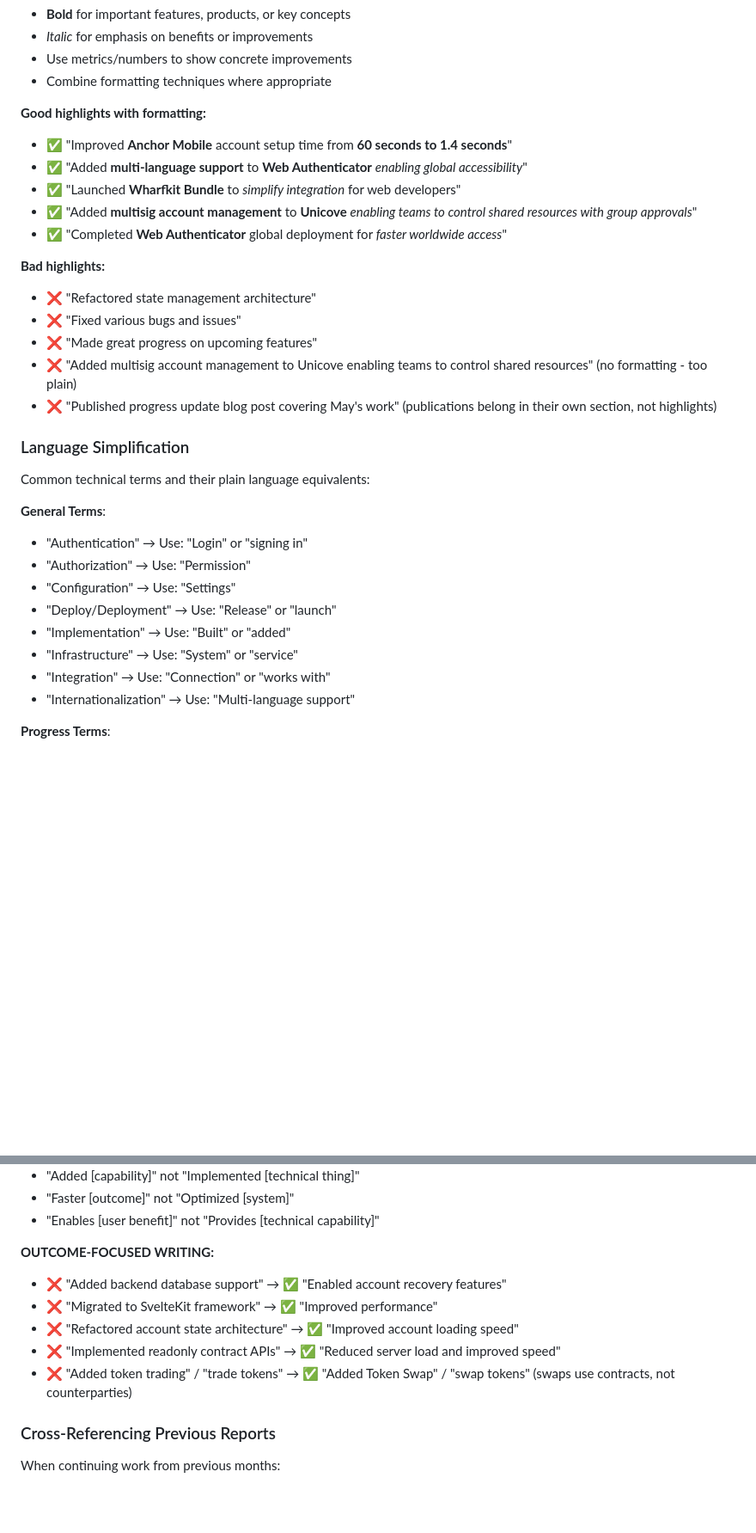
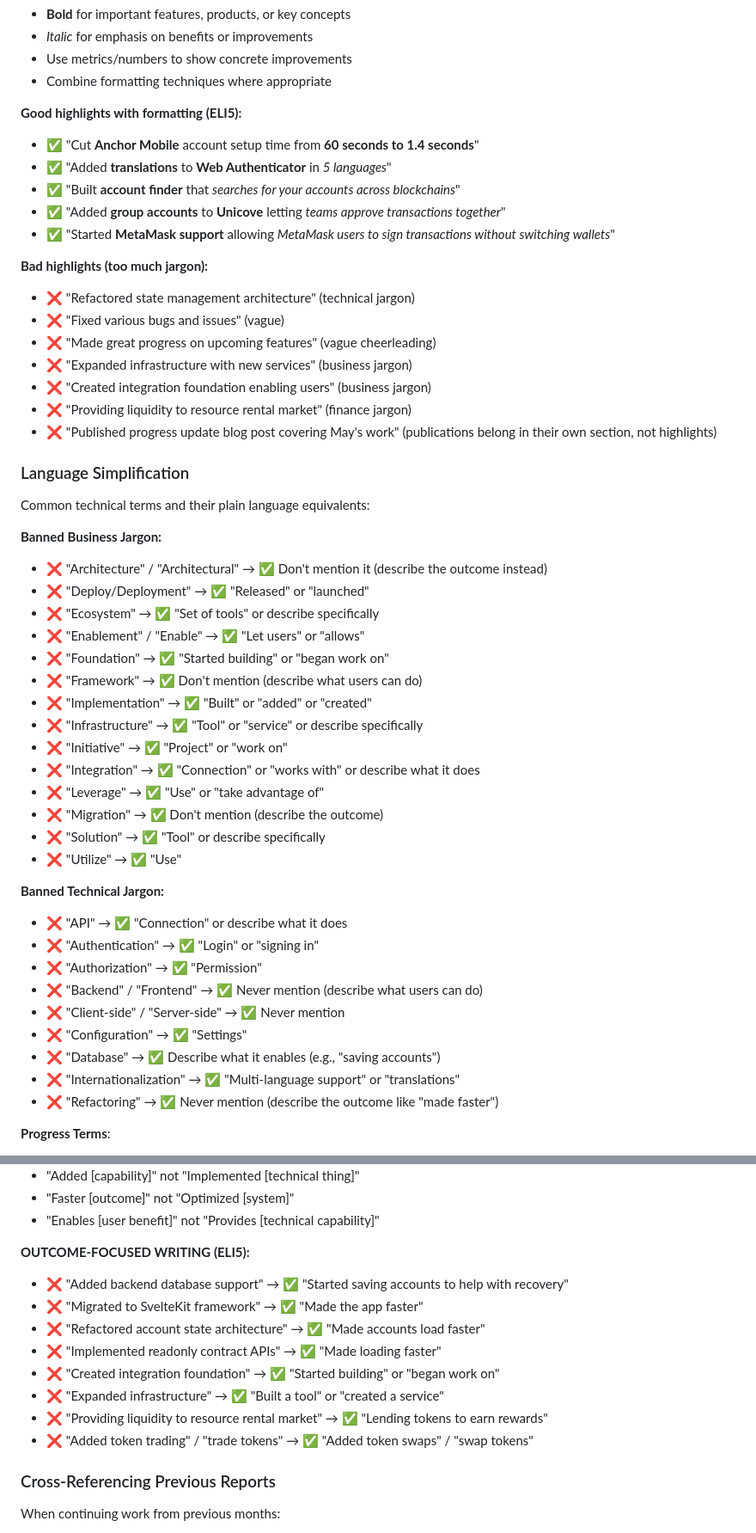
Before and after one commit to greymass/reporter-agent, a Markdown page: agents/summary.md, 2 parts joined by grey strips. Shown: that part at 86% size. Rendered like a GitHub page; blank space fills up the shorter version.

```diff
--- a/agents/summary.md
+++ b/agents/summary.md
@@ -241,33 +254,52 @@ Use markdown formatting to make key concepts and metrics stand out:
 - Use metrics/numbers to show concrete improvements
 - Combine formatting techniques where appropriate
 
-**Good highlights with formatting:**
-- ✅ "Improved **Anchor Mobile** account setup time from **60 seconds to 1.4 seconds**"
-- ✅ "Added **multi-language support** to **Web Authenticator** *enabling global accessibility*"
-- ✅ "Launched **Wharfkit Bundle** to *simplify integration* for web developers"
-- ✅ "Added **multisig account management** to **Unicove** *enabling teams to control shared resources with group approvals*"
-- ✅ "Completed **Web Authenticator** global deployment for *faster worldwide access*"
+**Good highlights with formatting (ELI5):**
+- ✅ "Cut **Anchor Mobile** account setup time from **60 seconds to 1.4 seconds**"
+- ✅ "Added **translations** to **Web Authenticator** in *5 languages*"
+- ✅ "Built **account finder** that *searches for your accounts across blockchains*"
+- ✅ "Added **group accounts** to **Unicove** letting *teams approve transactions together*"
+- ✅ "Started **MetaMask support** allowing *MetaMask users to sign transactions without switching wallets*"
 
-**Bad highlights:**
-- ❌ "Refactored state management architecture"
-- ❌ "Fixed various bugs and issues"
-- ❌ "Made great progress on upcoming features"
-- ❌ "Added multisig account management to Unicove enabling teams to control shared resources" (no formatting - too plain)
+**Bad highlights (too much jargon):**
+- ❌ "Refactored state management architecture" (technical jargon)
+- ❌ "Fixed various bugs and issues" (vague)
+- ❌ "Made great progress on upcoming features" (vague cheerleading)
+- ❌ "Expanded infrastructure with new services" (business jargon)
+- ❌ "Created integration foundation enabling users" (business jargon)
+- ❌ "Providing liquidity to resource rental market" (finance jargon)
 - ❌ "Published progress update blog post covering May's work" (publications belong in their own section, not highlights)
 
 ### Language Simplification
 
 Common technical terms and their plain language equivalents:
 
-**General Terms**:
-- "Authentication" → Use: "Login" or "signing in"
-- "Authorization" → Use: "Permission"
-- "Configuration" → Use: "Settings"
-- "Deploy/Deployment" → Use: "Release" or "launch"
-- "Implementation" → Use: "Built" or "added"
-- "Infrastructure" → Use: "System" or "service"
-- "Integration" → Use: "Connection" or "works with"
-- "Internationalization" → Use: "Multi-language support"
+**Banned Business Jargon:**
+- ❌ "Architecture" / "Architectural" → ✅ Don't mention it (describe the outcome instead)
+- ❌ "Deploy/Deployment" → ✅ "Released" or "launched"
+- ❌ "Ecosystem" → ✅ "Set of tools" or describe specifically
+- ❌ "Enablement" / "Enable" → ✅ "Let users" or "allows"
+- ❌ "Foundation" → ✅ "Started building" or "began work on"
+- ❌ "Framework" → ✅ Don't mention (describe what users can do)
+- ❌ "Implementation" → ✅ "Built" or "added" or "created"
+- ❌ "Infrastructure" → ✅ "Tool" or "service" or describe specifically
+- ❌ "Initiative" → ✅ "Project" or "work on"
+- ❌ "Integration" → ✅ "Connection" or "works with" or describe what it does
+- ❌ "Leverage" → ✅ "Use" or "take advantage of"
+- ❌ "Migration" → ✅ Don't mention (describe the outcome)
+- ❌ "Solution" → ✅ "Tool" or describe specifically
+- ❌ "Utilize" → ✅ "Use"
+
+**Banned Technical Jargon:**
+- ❌ "API" → ✅ "Connection" or describe what it does
+- ❌ "Authentication" → ✅ "Login" or "signing in"
+- ❌ "Authorization" → ✅ "Permission"
+- ❌ "Backend" / "Frontend" → ✅ Never mention (describe what users can do)
+- ❌ "Client-side" / "Server-side" → ✅ Never mention
+- ❌ "Configuration" → ✅ "Settings"
+- ❌ "Database" → ✅ Describe what it enables (e.g., "saving accounts")
+- ❌ "Internationalization" → ✅ "Multi-language support" or "translations"
+- ❌ "Refactoring" → ✅ Never mention (describe the outcome like "made faster")
 
 **Progress Terms**:
 - ❌ AVOID: "Advanced development" (sounds like sophisticated/complex development)
@@ -314,12 +346,15 @@ Common technical terms and their plain language equivalents:
 - "Faster [outcome]" not "Optimized [system]"
 - "Enables [user benefit]" not "Provides [technical capability]"
 
-**OUTCOME-FOCUSED WRITING:**
-- ❌ "Added backend database support" → ✅ "Enabled account recovery features"
-- ❌ "Migrated to SvelteKit framework" → ✅ "Improved performance"
-- ❌ "Refactored account state architecture" → ✅ "Improved account loading speed"
-- ❌ "Implemented readonly contract APIs" → ✅ "Reduced server load and improved speed"
-- ❌ "Added token trading" / "trade tokens" → ✅ "Added Token Swap" / "swap tokens" (swaps use contracts, not counterparties)
+**OUTCOME-FOCUSED WRITING (ELI5):**
+- ❌ "Added backend database support" → ✅ "Started saving accounts to help with recovery"
+- ❌ "Migrated to SvelteKit framework" → ✅ "Made the app faster"
+- ❌ "Refactored account state architecture" → ✅ "Made accounts load faster"
+- ❌ "Implemented readonly contract APIs" → ✅ "Made loading faster"
+- ❌ "Created integration foundation" → ✅ "Started building" or "began work on"
+- ❌ "Expanded infrastructure" → ✅ "Built a tool" or "created a service"
+- ❌ "Providing liquidity to resource rental market" → ✅ "Lending tokens to earn rewards"
+- ❌ "Added token trading" / "trade tokens" → ✅ "Added token swaps" / "swap tokens"
 
 ### Cross-Referencing Previous Reports
 
```
Also changed, not shown: other parts of agents/summary.md (+62 -49 lines).
